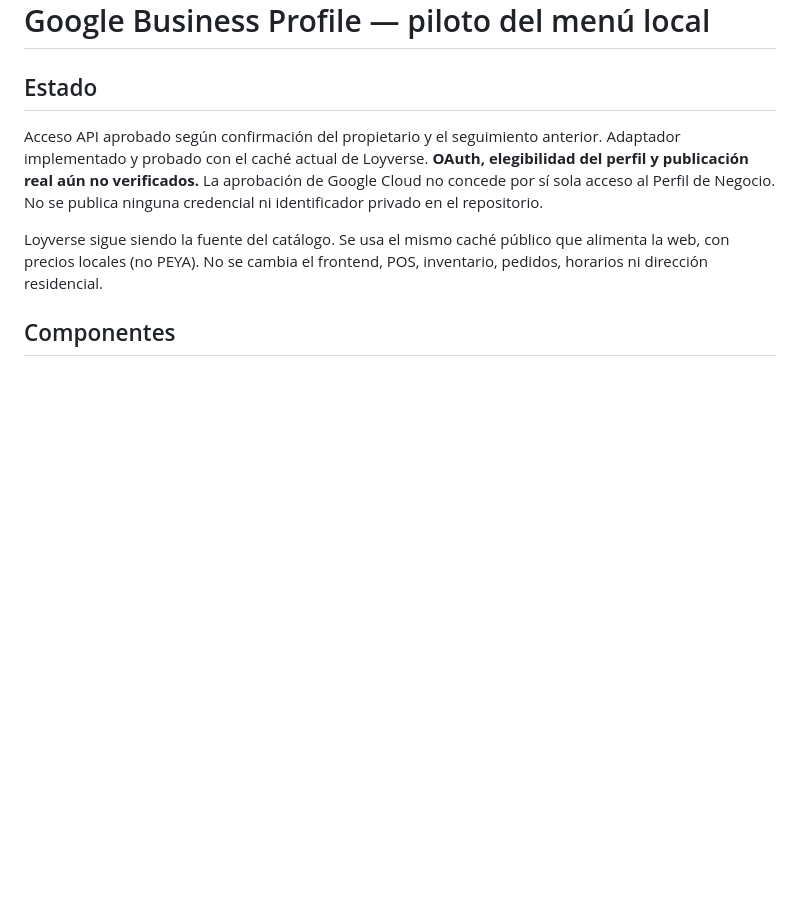
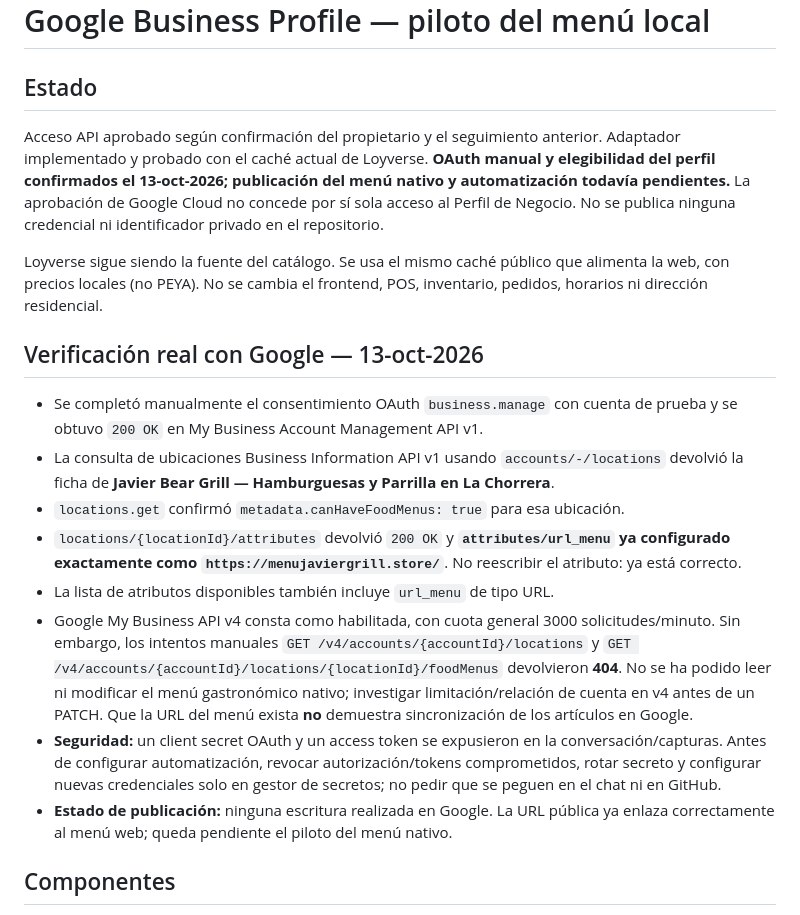
Before and after one commit to javierbeargrill-afk/javier-bear-grill-menu, a Markdown page: docs/GOOGLE-BUSINESS-PROFILE.md, the part around the change. Drawn GitHub-style; blank space fills up the shorter version.

Commit message:
docs: registrar validación real del menú GBP y bloqueo de API v4

```diff
--- a/docs/GOOGLE-BUSINESS-PROFILE.md
+++ b/docs/GOOGLE-BUSINESS-PROFILE.md
@@ -2,9 +2,21 @@
 
 ## Estado
 
-Acceso API aprobado según confirmación del propietario y el seguimiento anterior. Adaptador implementado y probado con el caché actual de Loyverse. **OAuth, elegibilidad del perfil y publicación real aún no verificados.** La aprobación de Google Cloud no concede por sí sola acceso al Perfil de Negocio. No se publica ninguna credencial ni identificador privado en el repositorio.
+Acceso API aprobado según confirmación del propietario y el seguimiento anterior. Adaptador implementado y probado con el caché actual de Loyverse. **OAuth manual y elegibilidad del perfil confirmados el 13-oct-2026; publicación del menú nativo y automatización todavía pendientes.** La aprobación de Google Cloud no concede por sí sola acceso al Perfil de Negocio. No se publica ninguna credencial ni identificador privado en el repositorio.
 
 Loyverse sigue siendo la fuente del catálogo. Se usa el mismo caché público que alimenta la web, con precios locales (no PEYA). No se cambia el frontend, POS, inventario, pedidos, horarios ni dirección residencial.
+
+
+## Verificación real con Google — 13-oct-2026
+
+- Se completó manualmente el consentimiento OAuth `business.manage` con cuenta de prueba y se obtuvo `200 OK` en My Business Account Management API v1.
+- La consulta de ubicaciones Business Information API v1 usando `accounts/-/locations` devolvió la ficha de **Javier Bear Grill — Hamburguesas y Parrilla en La Chorrera**.
+- `locations.get` confirmó `metadata.canHaveFoodMenus: true` para esa ubicación.
+- `locations/{locationId}/attributes` devolvió `200 OK` y **`attributes/url_menu` ya configurado exactamente como `https://menujaviergrill.store/`**. No reescribir el atributo: ya está correcto.
+- La lista de atributos disponibles también incluye `url_menu` de tipo URL.
+- Google My Business API v4 consta como habilitada, con cuota general 3000 solicitudes/minuto. Sin embargo, los intentos manuales `GET /v4/accounts/{accountId}/locations` y `GET /v4/accounts/{accountId}/locations/{locationId}/foodMenus` devolvieron **404**. No se ha podido leer ni modificar el menú gastronómico nativo; investigar limitación/relación de cuenta en v4 antes de un PATCH. Que la URL del menú exista **no** demuestra sincronización de los artículos en Google.
+- **Seguridad:** un client secret OAuth y un access token se expusieron en la conversación/capturas. Antes de configurar automatización, revocar autorización/tokens comprometidos, rotar secreto y configurar nuevas credenciales solo en gestor de secretos; no pedir que se peguen en el chat ni en GitHub.
+- **Estado de publicación:** ninguna escritura realizada en Google. La URL pública ya enlaza correctamente al menú web; queda pendiente el piloto del menú nativo.
 
 ## Componentes
 
```
